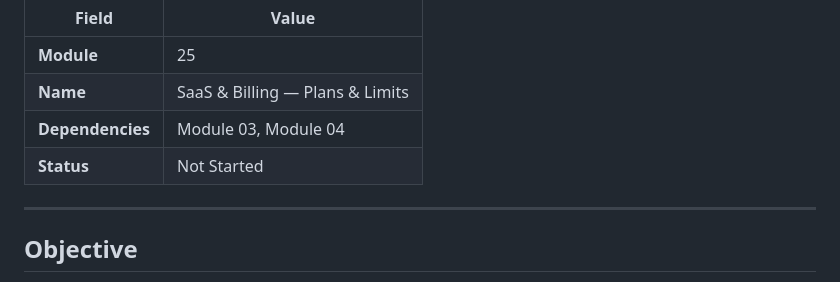
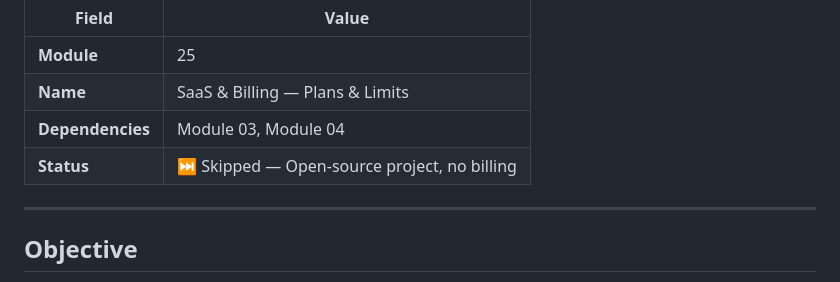
Before and after one commit to forch0/Keyora, a Markdown page: docs/modules/25-saas-billing-part-1.md, the part around the change. GitHub-like rendering.

```diff
--- a/docs/modules/25-saas-billing-part-1.md
+++ b/docs/modules/25-saas-billing-part-1.md
@@ -5,7 +5,7 @@
 | **Module** | 25 |
 | **Name** | SaaS & Billing — Plans & Limits |
 | **Dependencies** | Module 03, Module 04 |
-| **Status** | Not Started |
+| **Status** | ⏭️ Skipped — Open-source project, no billing |
 
 ---
 
```
Also changed, not shown: BUILD_LOG.md (+2 -2 lines), docs/modules/26-saas-billing-part-2.md (+1 -1 lines).
